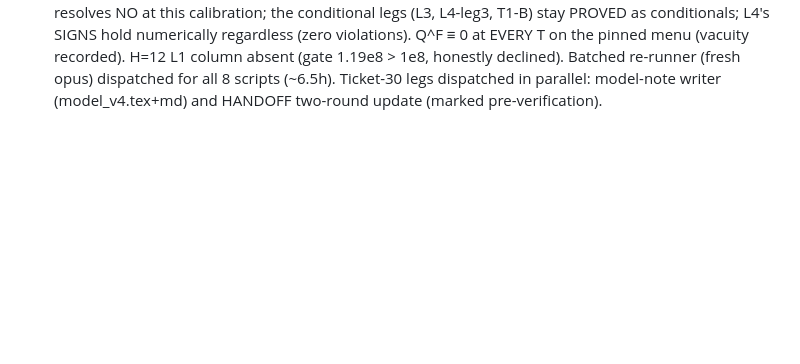
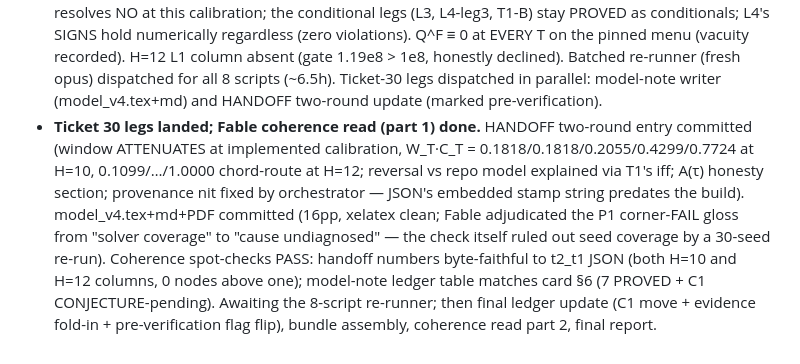
Before and after one commit to AustinJunyuLi/blockholder, a Markdown page: quality_reports/session_logs/2026-08-21_theory-batch.md, the part around the change. Rendered like a GitHub page; blank space fills up the shorter version.

Commit message:
docs(v4-theory): session log — ticket 30 legs + coherence part 1
Co-Authored-By: Claude Fable 5 <noreply@anthropic.com>

```diff
--- a/quality_reports/session_logs/2026-08-21_theory-batch.md
+++ b/quality_reports/session_logs/2026-08-21_theory-batch.md
@@ -334,3 +334,17 @@ cadence the tickets ask for.
   all 8 scripts (~6.5h). Ticket-30 legs dispatched in parallel: model-note
   writer (model_v4.tex+md) and HANDOFF two-round update (marked
   pre-verification).
+- **Ticket 30 legs landed; Fable coherence read (part 1) done.** HANDOFF
+  two-round entry committed (window ATTENUATES at implemented calibration,
+  W_T·C_T = 0.1818/0.1818/0.2055/0.4299/0.7724 at H=10, 0.1099/…/1.0000
+  chord-route at H=12; reversal vs repo model explained via T1's iff; A(τ)
+  honesty section; provenance nit fixed by orchestrator — JSON's embedded
+  stamp string predates the build). model_v4.tex+md+PDF committed (16pp,
+  xelatex clean; Fable adjudicated the P1 corner-FAIL gloss from "solver
+  coverage" to "cause undiagnosed" — the check itself ruled out seed
+  coverage by a 30-seed re-run). Coherence spot-checks PASS: handoff
+  numbers byte-faithful to t2_t1 JSON (both H=10 and H=12 columns, 0 nodes
+  above one); model-note ledger table matches card §6 (7 PROVED + C1
+  CONJECTURE-pending). Awaiting the 8-script re-runner; then final ledger
+  update (C1 move + evidence fold-in + pre-verification flag flip), bundle
+  assembly, coherence read part 2, final report.
```
